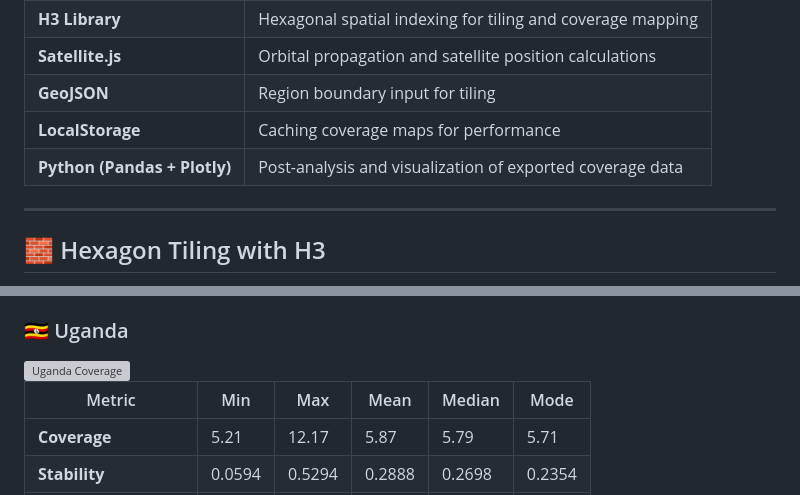
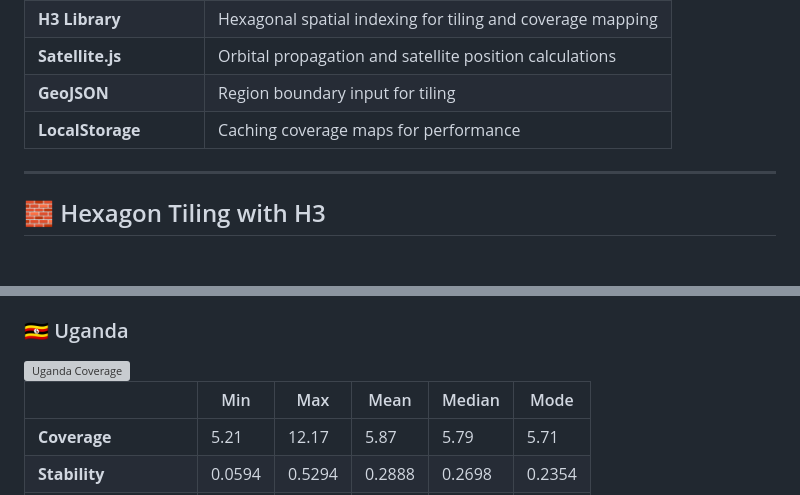
Before and after one commit to Abbottvh/LEO_Satellite_Coverage_Mapping_Software, a Markdown page: README.md, 2 parts joined by grey strips. Drawn GitHub-style; blank space fills up the shorter version; grey boxes are pictures that could not be loaded.

```diff
--- a/README.md
+++ b/README.md
@@ -24,7 +24,6 @@ This project visualizes satellite coverage over any region using geospatial hex
 | **Satellite.js**           | Orbital propagation and satellite position calculations                     |
 | **GeoJSON**                | Region boundary input for tiling                                            |
 | **LocalStorage**           | Caching coverage maps for performance                                       |
-| **Python (Pandas + Plotly)** | Post-analysis and visualization of exported coverage data               |
 
 ---
 
@@ -124,7 +123,7 @@ Below are coverage visualizations for four East African countries using mid-incl
   <img src="https://github.com/user-attachments/assets/779dbb55-ee19-460d-98b6-143ee6e0f6bc" alt="Uganda Coverage" width="400" style="margin-right: 20px;" />
 </div>
 
-| Metric                  | Min     | Max   | Mean   | Median | Mode   |
+|                | Min     | Max   | Mean   | Median | Mode   |
 |-------------------------|---------|-------|--------|--------|--------|
 | **Coverage**            | 5.21    | 12.17 | 5.87   | 5.79   | 5.71   |
 | **Stability**           | 0.0594  | 0.5294| 0.2888 | 0.2698 | 0.2354 |
```
Also changed, not shown: other parts of README.md (+46 -17 lines).
